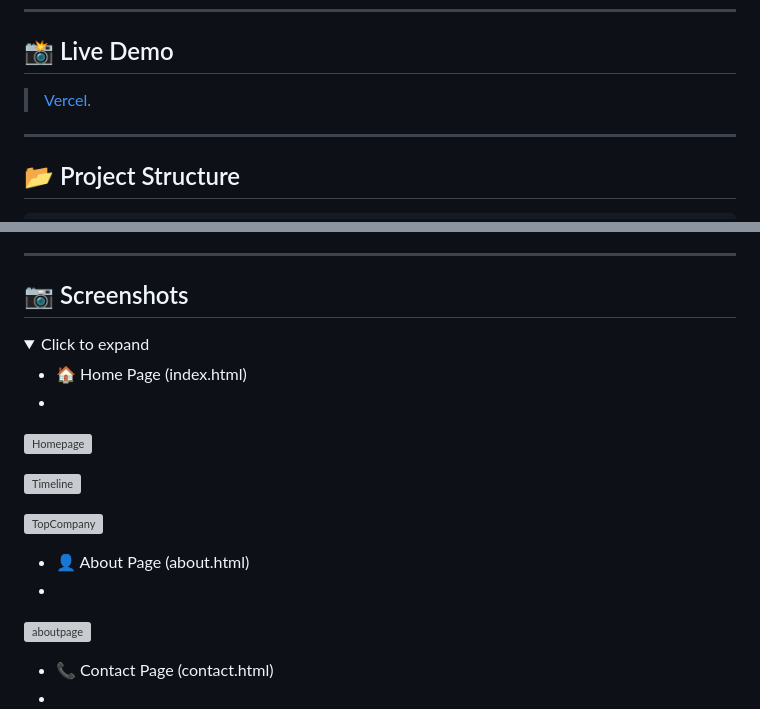
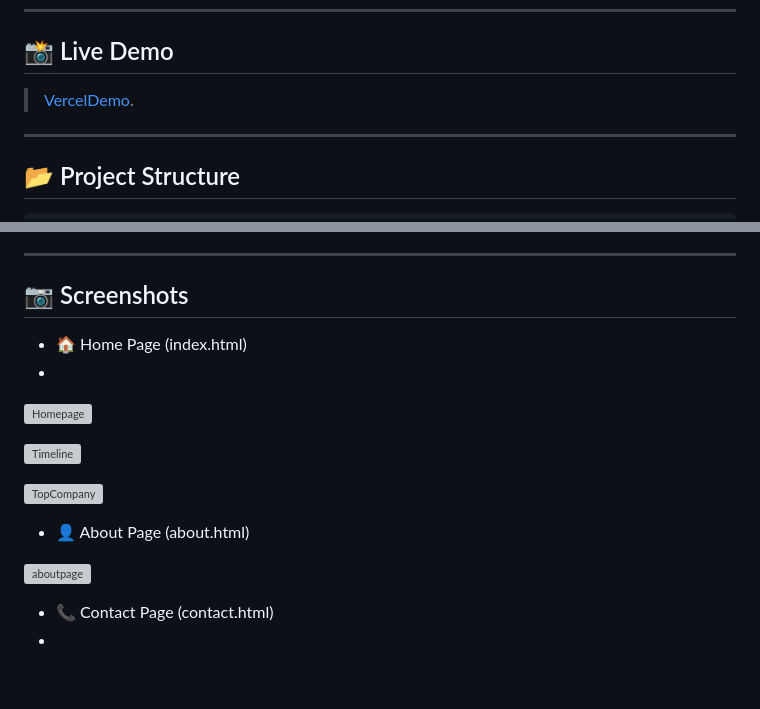
Before and after one commit to Tisapatel/nodejs-http-server, a Markdown page: readme.md, 2 parts joined by grey strips. GitHub-like rendering; folded sections open; blank space fills up the shorter version; grey boxes are pictures that could not be loaded.

```diff
--- a/readme.md
+++ b/readme.md
@@ -7,7 +7,7 @@ A simple yet functional **Node.js HTTP server** that serves multiple static HTML
 
 ## 📸 Live Demo
 
-> [Vercel](https://nodejs-http-server-theta.vercel.app/).
+> [VercelDemo](https://nodejs-http-server-theta.vercel.app/).
 
 ---
 
@@ -69,8 +69,6 @@ Visit: [http://localhost:8000](http://localhost:8000)
 
 ## 📷 Screenshots
 
-<details>
-<summary>Click to expand</summary>
 
 - 🏠 Home Page (index.html)
 -
@@ -84,7 +82,7 @@ Visit: [http://localhost:8000](http://localhost:8000)
 )
 
 - 👤 About Page (about.html)
--
+
  ![aboutpage](<img width="1883" height="942" alt="Screenshot 2025-07-18 035953" src="https://github.com/user-attachments/assets/4dc4d9ec-1fb0-4eb0-8366-8ab49cb192f0" />
 )
 
```
Also changed, not shown: other parts of readme.md (+1 -1 lines).
